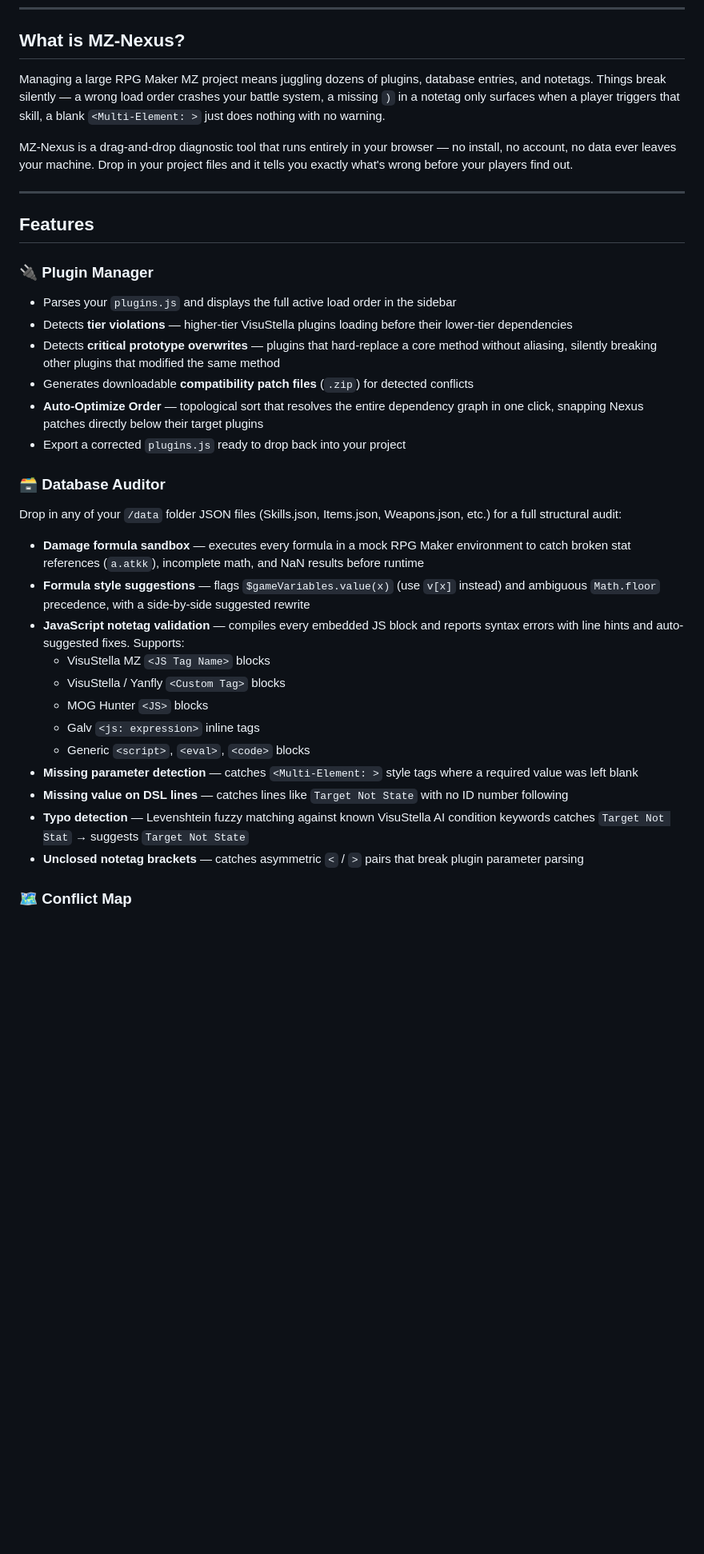
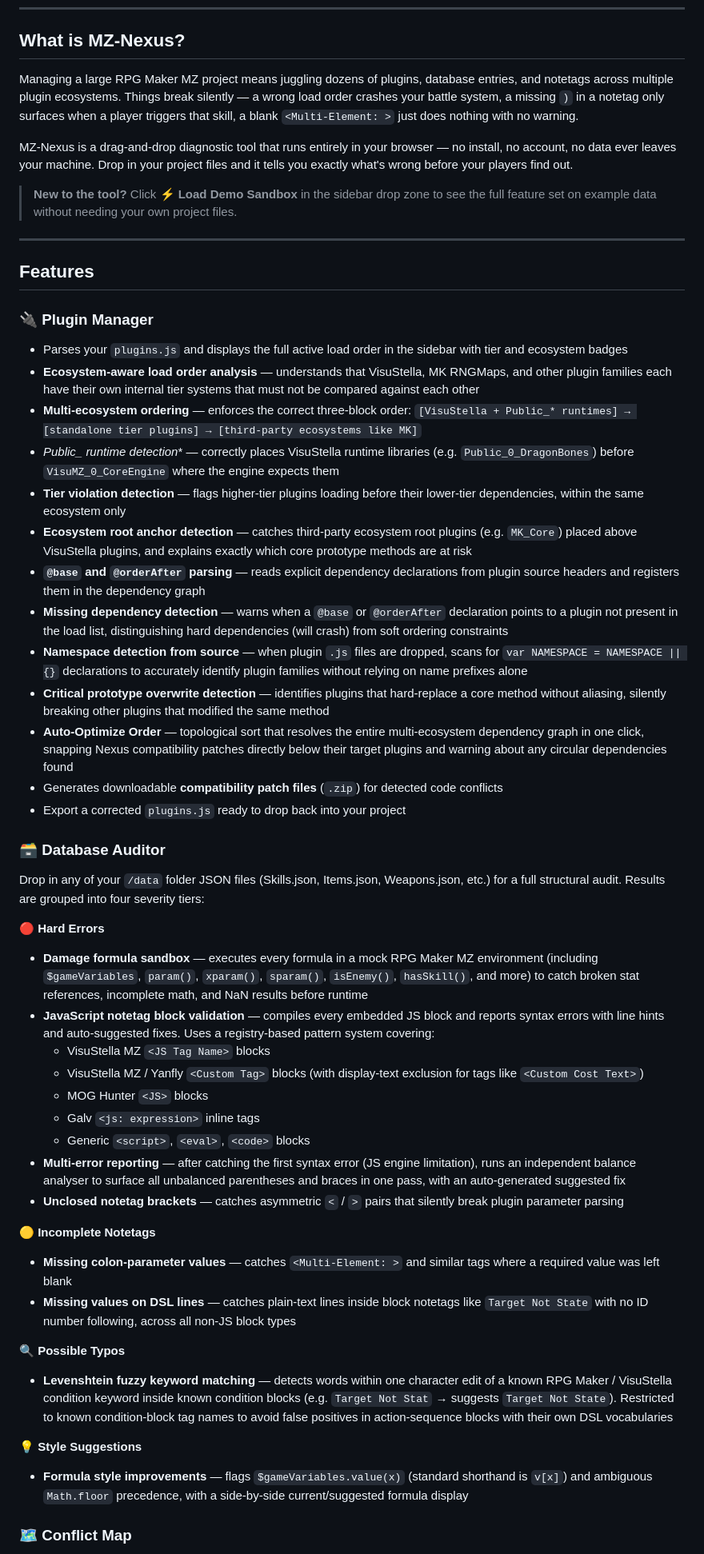
Before and after one commit to Manx110/mz-nexus, a Markdown page: README.md, the part around one of its changes. Shown at 80% size. Rendered like a GitHub page; blank space fills up the shorter version.

```diff
--- a/README.md
+++ b/README.md
@@ -10,36 +9,55 @@
 
 ## What is MZ-Nexus?
 
-Managing a large RPG Maker MZ project means juggling dozens of plugins, database entries, and notetags. Things break silently — a wrong load order crashes your battle system, a missing `)` in a notetag only surfaces when a player triggers that skill, a blank `<Multi-Element: >` just does nothing with no warning.
+Managing a large RPG Maker MZ project means juggling dozens of plugins, database entries, and notetags across multiple plugin ecosystems. Things break silently — a wrong load order crashes your battle system, a missing `)` in a notetag only surfaces when a player triggers that skill, a blank `<Multi-Element: >` just does nothing with no warning.
 
 MZ-Nexus is a drag-and-drop diagnostic tool that runs entirely in your browser — no install, no account, no data ever leaves your machine. Drop in your project files and it tells you exactly what's wrong before your players find out.
+
+> **New to the tool?** Click **⚡ Load Demo Sandbox** in the sidebar drop zone to see the full feature set on example data without needing your own project files.
 
 ---
 
 ## Features
 
 ### 🔌 Plugin Manager
-- Parses your `plugins.js` and displays the full active load order in the sidebar
-- Detects **tier violations** — higher-tier VisuStella plugins loading before their lower-tier dependencies
-- Detects **critical prototype overwrites** — plugins that hard-replace a core method without aliasing, silently breaking other plugins that modified the same method
-- Generates downloadable **compatibility patch files** (`.zip`) for detected conflicts
-- **Auto-Optimize Order** — topological sort that resolves the entire dependency graph in one click, snapping Nexus patches directly below their target plugins
+
+- Parses your `plugins.js` and displays the full active load order in the sidebar with tier and ecosystem badges
+- **Ecosystem-aware load order analysis** — understands that VisuStella, MK RNGMaps, and other plugin families each have their own internal tier systems that must not be compared against each other
+- **Multi-ecosystem ordering** — enforces the correct three-block order: `[VisuStella + Public_* runtimes] → [standalone tier plugins] → [third-party ecosystems like MK]`
+- **Public_* runtime detection** — correctly places VisuStella runtime libraries (e.g. `Public_0_DragonBones`) before `VisuMZ_0_CoreEngine` where the engine expects them
+- **Tier violation detection** — flags higher-tier plugins loading before their lower-tier dependencies, within the same ecosystem only
+- **Ecosystem root anchor detection** — catches third-party ecosystem root plugins (e.g. `MK_Core`) placed above VisuStella plugins, and explains exactly which core prototype methods are at risk
+- **`@base` and `@orderAfter` parsing** — reads explicit dependency declarations from plugin source headers and registers them in the dependency graph
+- **Missing dependency detection** — warns when a `@base` or `@orderAfter` declaration points to a plugin not present in the load list, distinguishing hard dependencies (will crash) from soft ordering constraints
+- **Namespace detection from source** — when plugin `.js` files are dropped, scans for `var NAMESPACE = NAMESPACE || {}` declarations to accurately identify plugin families without relying on name prefixes alone
+- **Critical prototype overwrite detection** — identifies plugins that hard-replace a core method without aliasing, silently breaking other plugins that modified the same method
+- **Auto-Optimize Order** — topological sort that resolves the entire multi-ecosystem dependency graph in one click, snapping Nexus compatibility patches directly below their target plugins and warning about any circular dependencies found
+- Generates downloadable **compatibility patch files** (`.zip`) for detected code conflicts
 - Export a corrected `plugins.js` ready to drop back into your project
 
 ### 🗃️ Database Auditor
-Drop in any of your `/data` folder JSON files (Skills.json, Items.json, Weapons.json, etc.) for a full structural audit:
 
-- **Damage formula sandbox** — executes every formula in a mock RPG Maker environment to catch broken stat references (`a.atkk`), incomplete math, and NaN results before runtime
-- **Formula style suggestions** — flags `$gameVariables.value(x)` (use `v[x]` instead) and ambiguous `Math.floor` precedence, with a side-by-side suggested rewrite
-- **JavaScript notetag validation** — compiles every embedded JS block and reports syntax errors with line hints and auto-suggested fixes. Supports:
+Drop in any of your `/data` folder JSON files (Skills.json, Items.json, Weapons.json, etc.) for a full structural audit. Results are grouped into four severity tiers:
+
+**🔴 Hard Errors**
+- **Damage formula sandbox** — executes every formula in a mock RPG Maker MZ environment (including `$gameVariables`, `param()`, `xparam()`, `sparam()`, `isEnemy()`, `hasSkill()`, and more) to catch broken stat references, incomplete math, and NaN results before runtime
+- **JavaScript notetag block validation** — compiles every embedded JS block and reports syntax errors with line hints and auto-suggested fixes. Uses a registry-based pattern system covering:
   - VisuStella MZ `<JS Tag Name>` blocks
-  - VisuStella / Yanfly `<Custom Tag>` blocks
+  - VisuStella MZ / Yanfly `<Custom Tag>` blocks (with display-text exclusion for tags like `<Custom Cost Text>`)
   - MOG Hunter `<JS>` blocks
   - Galv `<js: expression>` inline tags
   - Generic `<script>`, `<eval>`, `<code>` blocks
-- **Missing parameter detection** — catches `<Multi-Element: >` style tags where a required value was left blank
-- **Missing value on DSL lines** — catches lines like `Target Not State` with no ID number following
-- **Typo detection** — Levenshtein fuzzy matching against known VisuStella AI condition keywords catches `Target Not Stat` → suggests `Target Not State`
-- **Unclosed notetag brackets** — catches asymmetric `<` / `>` pairs that break plugin parameter parsing
+- **Multi-error reporting** — after catching the first syntax error (JS engine limitation), runs an independent balance analyser to surface all unbalanced parentheses and braces in one pass, with an auto-generated suggested fix
+- **Unclosed notetag brackets** — catches asymmetric `<` / `>` pairs that silently break plugin parameter parsing
+
+**🟡 Incomplete Notetags**
+- **Missing colon-parameter values** — catches `<Multi-Element: >` and similar tags where a required value was left blank
+- **Missing values on DSL lines** — catches plain-text lines inside block notetags like `Target Not State` with no ID number following, across all non-JS block types
+
+**🔍 Possible Typos**
+- **Levenshtein fuzzy keyword matching** — detects words within one character edit of a known RPG Maker / VisuStella condition keyword inside known condition blocks (e.g. `Target Not Stat` → suggests `Target Not State`). Restricted to known condition-block tag names to avoid false positives in action-sequence blocks with their own DSL vocabularies
+
+**💡 Style Suggestions**
+- **Formula style improvements** — flags `$gameVariables.value(x)` (standard shorthand is `v[x]`) and ambiguous `Math.floor` precedence, with a side-by-side current/suggested formula display
 
 ### 🗺️ Conflict Map
```
Also changed, not shown: other parts of README.md (+68 -15 lines).
